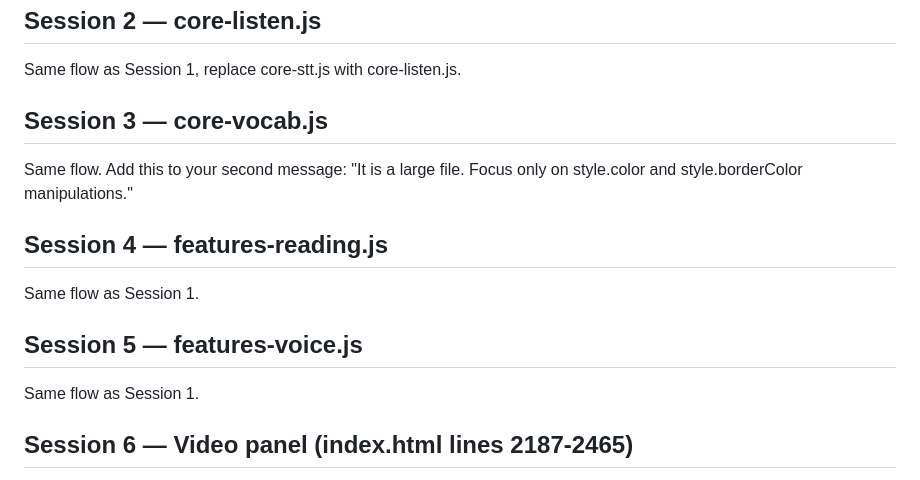
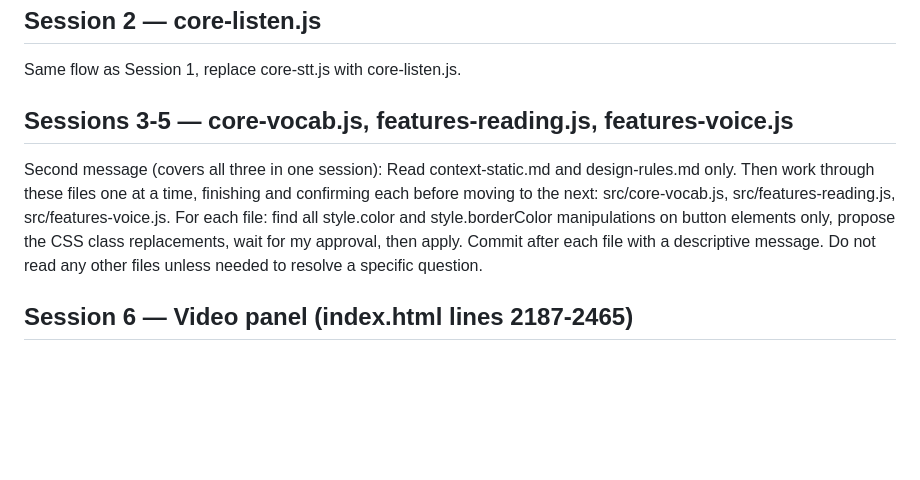
Before and after one commit to jpstudioyoshi/jpstudio, a Markdown page: claude-code-guide.md, the part around the change. Rendered like a GitHub page; blank space fills up the shorter version.

Commit message:
docs: collapse sessions 3-5 into single multi-file session

```diff
--- a/claude-code-guide.md
+++ b/claude-code-guide.md
@@ -38,15 +38,14 @@ jp && node check-syntax.js && git add -A && git commit -m "refactor: core-stt.js
 ## Session 2 — core-listen.js
 Same flow as Session 1, replace core-stt.js with core-listen.js.
 
-## Session 3 — core-vocab.js
-Same flow. Add this to your second message:
-"It is a large file. Focus only on style.color and style.borderColor manipulations."
-
-## Session 4 — features-reading.js
-Same flow as Session 1.
-
-## Session 5 — features-voice.js
-Same flow as Session 1.
+## Sessions 3-5 — core-vocab.js, features-reading.js, features-voice.js
+Second message (covers all three in one session):
+Read context-static.md and design-rules.md only. Then work through these files one at a time,
+finishing and confirming each before moving to the next: src/core-vocab.js, src/features-reading.js,
+src/features-voice.js. For each file: find all style.color and style.borderColor manipulations on
+button elements only, propose the CSS class replacements, wait for my approval, then apply. Commit
+after each file with a descriptive message. Do not read any other files unless needed to resolve a
+specific question.
 
 ## Session 6 — Video panel (index.html lines 2187-2465)
 Second message:
```
